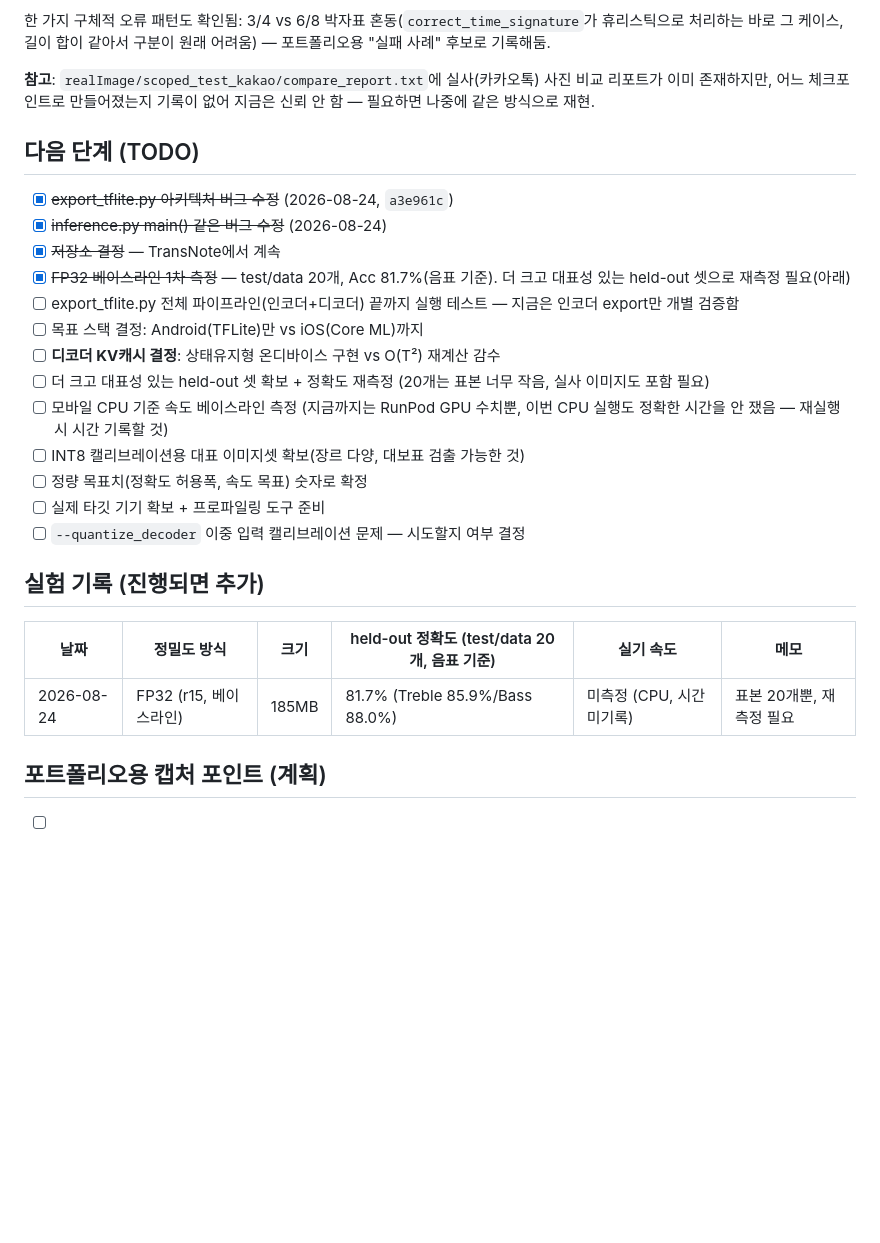
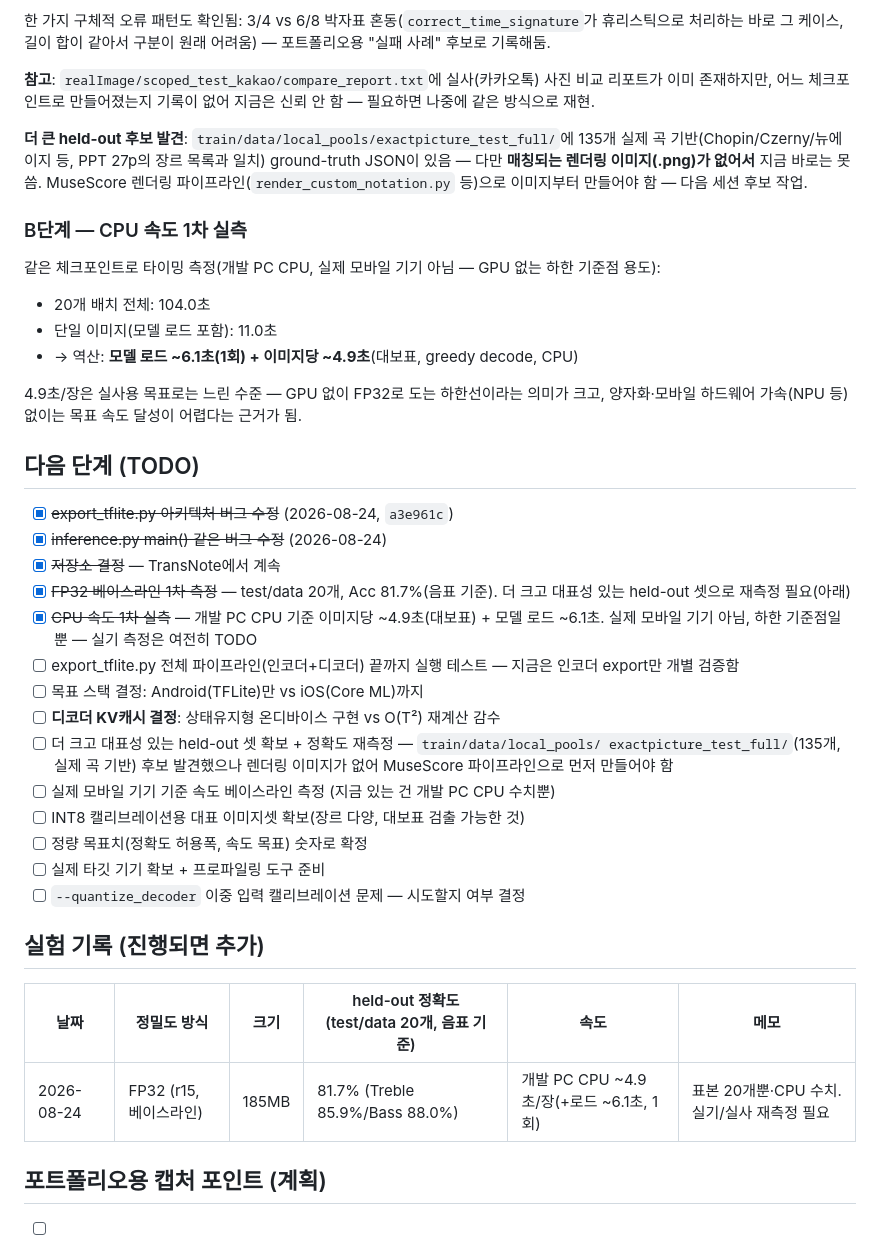
Before and after one commit to braeden-hue/TransNote, a Markdown page: train/QUANTIZATION_MOBILE.md, the part around the change. Drawn GitHub-style; blank space fills up the shorter version.

Commit message:
docs: B단계 진행 -- CPU 속도 1차 실측 + 135개 held-out 후보 발견
개발 PC CPU 기준 이미지당 ~4.9초(대보표, greedy decode) + 모델 로드 ~6.1초(1회) 실측
기록. 실제 모바일 기기 수치는 아님, GPU 없는 하한 기준점 용도.

train/data/local_pools/exactpicture_test_full/에 135개 실제 곡 기반(Chopin/Czerny/
뉴에이지 등) ground-truth JSON을 발견 -- 매칭 이미지가 없어 지금은 못 쓰고, MuseScore
렌더링 파이프라인으로 이미지부터 만들어야 다음에 더 크고 대표성 있는 held-out 셋으로
쓸 수 있음. TODO로 기록.

Co-Authored-By: Claude Sonnet 5 <noreply@anthropic.com>

```diff
--- a/train/QUANTIZATION_MOBILE.md
+++ b/train/QUANTIZATION_MOBILE.md
@@ -95,6 +95,23 @@ python train/inference.py --seq2seq train/checkpoints/r15_cropfix_coordconv/seq2
 리포트가 이미 존재하지만, 어느 체크포인트로 만들어졌는지 기록이 없어 지금은 신뢰 안 함 —
 필요하면 나중에 같은 방식으로 재현.
 
+**더 큰 held-out 후보 발견**: `train/data/local_pools/exactpicture_test_full/`에 135개
+실제 곡 기반(Chopin/Czerny/뉴에이지 등, PPT 27p의 장르 목록과 일치) ground-truth JSON이
+있음 — 다만 **매칭되는 렌더링 이미지(.png)가 없어서** 지금 바로는 못 씀. MuseScore 렌더링
+파이프라인(`render_custom_notation.py` 등)으로 이미지부터 만들어야 함 — 다음 세션 후보
+작업.
+
+### B단계 — CPU 속도 1차 실측
+
+같은 체크포인트로 타이밍 측정(개발 PC CPU, 실제 모바일 기기 아님 — GPU 없는 하한 기준점
+용도):
+- 20개 배치 전체: 104.0초
+- 단일 이미지(모델 로드 포함): 11.0초
+- → 역산: **모델 로드 ~6.1초(1회) + 이미지당 ~4.9초**(대보표, greedy decode, CPU)
+
+4.9초/장은 실사용 목표로는 느린 수준 — GPU 없이 FP32로 도는 하한선이라는 의미가 크고,
+양자화·모바일 하드웨어 가속(NPU 등) 없이는 목표 속도 달성이 어렵다는 근거가 됨.
+
 ## 다음 단계 (TODO)
 
 - [x] ~~export_tflite.py 아키텍처 버그 수정~~ (2026-08-24, `a3e961c`)
@@ -102,14 +119,16 @@ python train/inference.py --seq2seq train/checkpoints/r15_cropfix_coordconv/seq2
 - [x] ~~저장소 결정~~ — TransNote에서 계속
 - [x] ~~FP32 베이스라인 1차 측정~~ — test/data 20개, Acc 81.7%(음표 기준). 더 크고 대표성
       있는 held-out 셋으로 재측정 필요(아래)
+- [x] ~~CPU 속도 1차 실측~~ — 개발 PC CPU 기준 이미지당 ~4.9초(대보표) + 모델 로드 ~6.1초.
+      실제 모바일 기기 아님, 하한 기준점일 뿐 — 실기 측정은 여전히 TODO
 - [ ] export_tflite.py 전체 파이프라인(인코더+디코더) 끝까지 실행 테스트 — 지금은 인코더
       export만 개별 검증함
 - [ ] 목표 스택 결정: Android(TFLite)만 vs iOS(Core ML)까지
 - [ ] **디코더 KV캐시 결정**: 상태유지형 온디바이스 구현 vs O(T²) 재계산 감수
-- [ ] 더 크고 대표성 있는 held-out 셋 확보 + 정확도 재측정 (20개는 표본 너무 작음, 실사
-      이미지도 포함 필요)
-- [ ] 모바일 CPU 기준 속도 베이스라인 측정 (지금까지는 RunPod GPU 수치뿐, 이번 CPU 실행도
-      정확한 시간을 안 쟀음 — 재실행 시 시간 기록할 것)
+- [ ] 더 크고 대표성 있는 held-out 셋 확보 + 정확도 재측정 — `train/data/local_pools/
+      exactpicture_test_full/`(135개, 실제 곡 기반) 후보 발견했으나 렌더링 이미지가 없어
+      MuseScore 파이프라인으로 먼저 만들어야 함
+- [ ] 실제 모바일 기기 기준 속도 베이스라인 측정 (지금 있는 건 개발 PC CPU 수치뿐)
 - [ ] INT8 캘리브레이션용 대표 이미지셋 확보(장르 다양, 대보표 검출 가능한 것)
 - [ ] 정량 목표치(정확도 허용폭, 속도 목표) 숫자로 확정
 - [ ] 실제 타깃 기기 확보 + 프로파일링 도구 준비
@@ -117,9 +136,9 @@ python train/inference.py --seq2seq train/checkpoints/r15_cropfix_coordconv/seq2
 
 ## 실험 기록 (진행되면 추가)
 
-| 날짜 | 정밀도 방식 | 크기 | held-out 정확도 (test/data 20개, 음표 기준) | 실기 속도 | 메모 |
+| 날짜 | 정밀도 방식 | 크기 | held-out 정확도 (test/data 20개, 음표 기준) | 속도 | 메모 |
 |---|---|---|---|---|---|
-| 2026-08-24 | FP32 (r15, 베이스라인) | 185MB | 81.7% (Treble 85.9%/Bass 88.0%) | 미측정 (CPU, 시간 미기록) | 표본 20개뿐, 재측정 필요 |
+| 2026-08-24 | FP32 (r15, 베이스라인) | 185MB | 81.7% (Treble 85.9%/Bass 88.0%) | 개발 PC CPU ~4.9초/장(+로드 ~6.1초, 1회) | 표본 20개뿐·CPU 수치. 실기/실사 재측정 필요 |
 
 ## 포트폴리오용 캡처 포인트 (계획)
 
```
